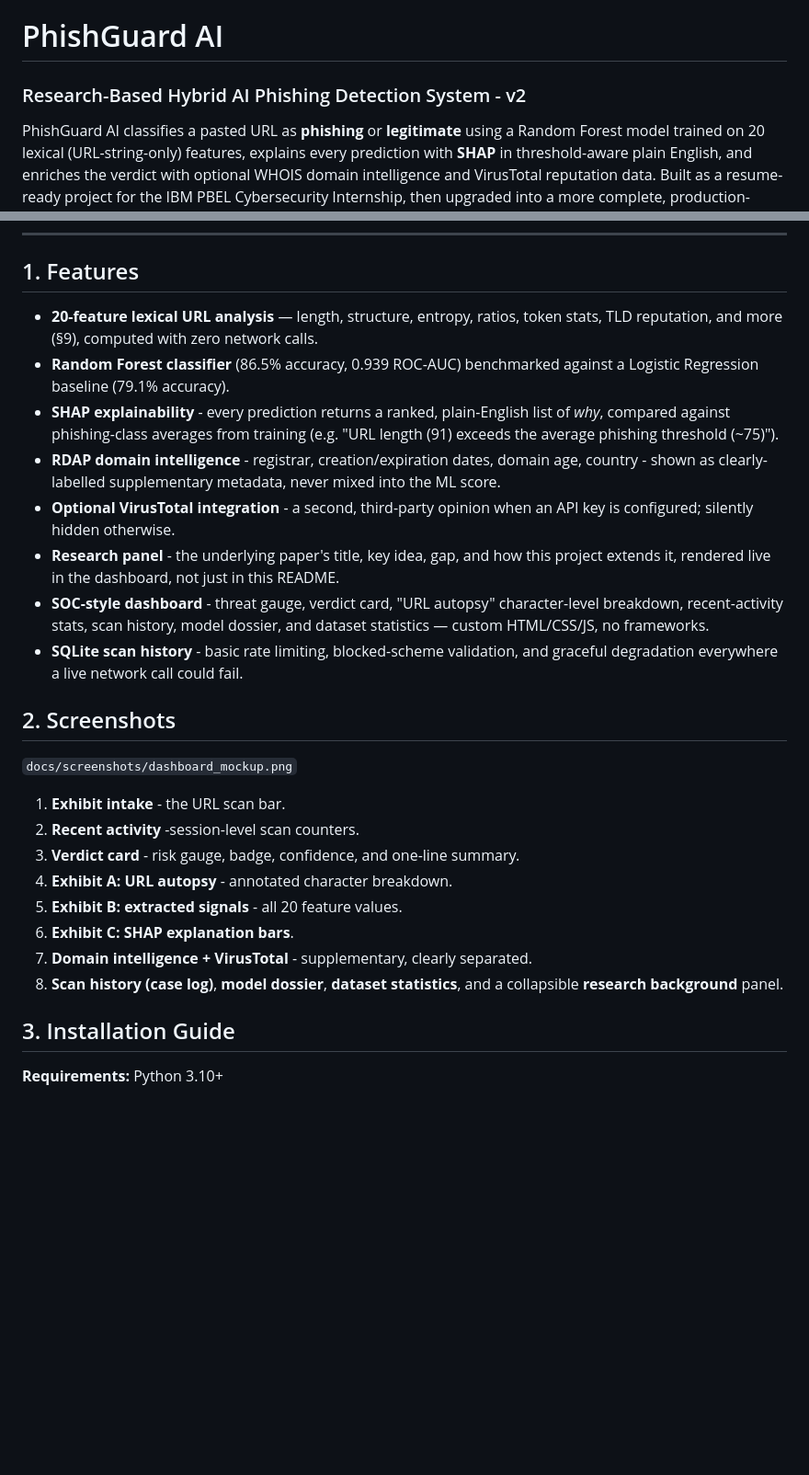
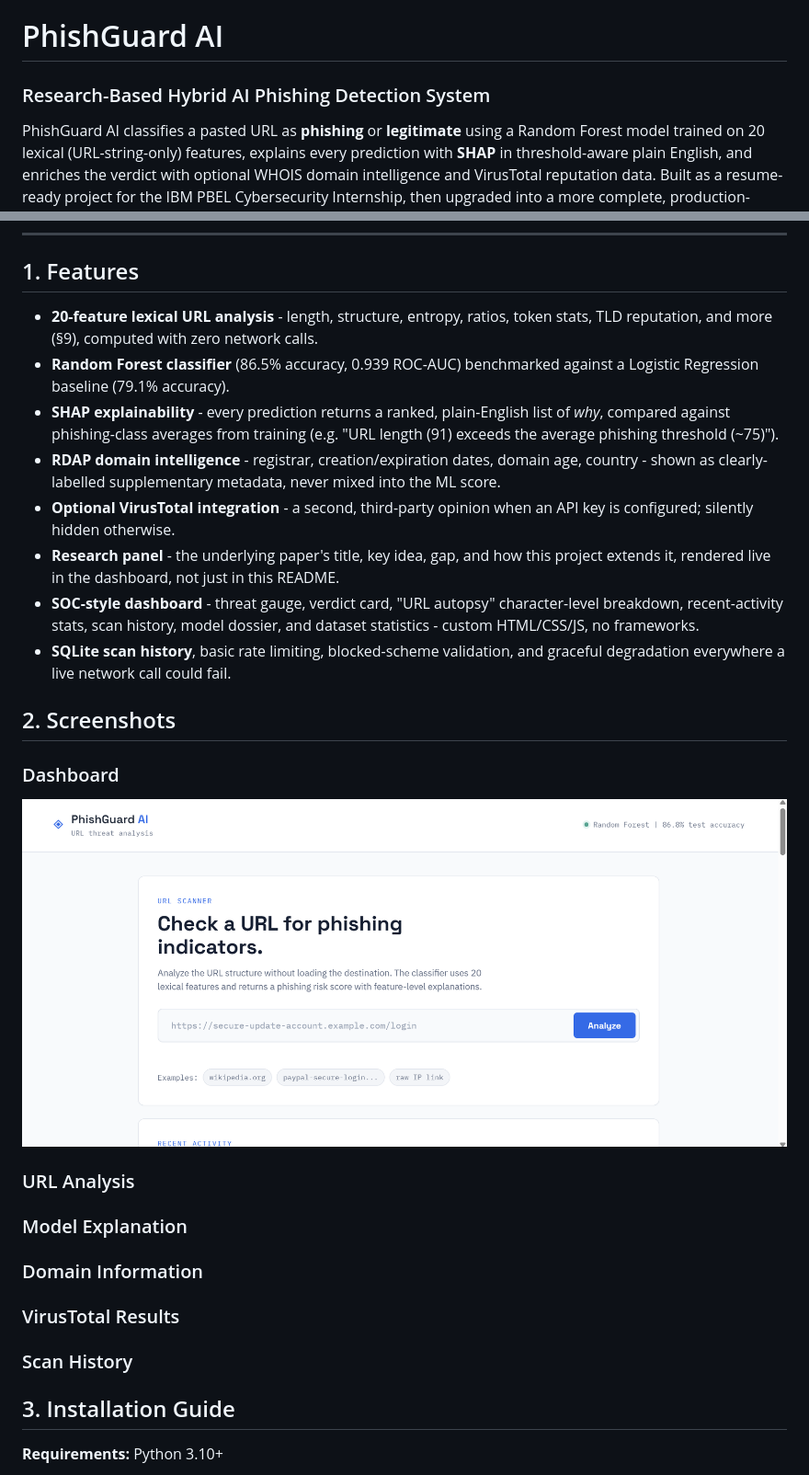
Before and after one commit to arshinkazi/PhishGuard-AI, a Markdown page: README.md, 2 parts joined by grey strips. Shown at 92% size. GitHub-like rendering; blank space fills up the shorter version.

Commit message:
Update README for clarity and formatting

```diff
--- a/README.md
+++ b/README.md
@@ -1,5 +1,5 @@
 # PhishGuard AI
-### Research-Based Hybrid AI Phishing Detection System - v2
+### Research-Based Hybrid AI Phishing Detection System
 
 PhishGuard AI classifies a pasted URL as **phishing** or **legitimate** using
 a Random Forest model trained on 20 lexical (URL-string-only) features,
@@ -16,7 +18,7 @@ production-shaped v2.
 
 ## 1. Features
 
-- **20-feature lexical URL analysis** — length, structure, entropy, ratios,
+- **20-feature lexical URL analysis** - length, structure, entropy, ratios,
   token stats, TLD reputation, and more (§9), computed with zero network
   calls.
 - **Random Forest classifier** (86.5% accuracy, 0.939 ROC-AUC) benchmarked
@@ -34,23 +36,35 @@ production-shaped v2.
   this README.
 - **SOC-style dashboard** - threat gauge, verdict card, "URL autopsy"
   character-level breakdown, recent-activity stats, scan history, model
-  dossier, and dataset statistics — custom HTML/CSS/JS, no frameworks.
-- **SQLite scan history** - basic rate limiting, blocked-scheme validation,
+  dossier, and dataset statistics - custom HTML/CSS/JS, no frameworks.
+- **SQLite scan history**, basic rate limiting, blocked-scheme validation,
   and graceful degradation everywhere a live network call could fail.
 
 ## 2. Screenshots
 
-`docs/screenshots/dashboard_mockup.png`
+### Dashboard
 
-1. **Exhibit intake** - the URL scan bar.
-2. **Recent activity** -session-level scan counters.
-3. **Verdict card** - risk gauge, badge, confidence, and one-line summary.
-4. **Exhibit A: URL autopsy** - annotated character breakdown.
-5. **Exhibit B: extracted signals** - all 20 feature values.
-6. **Exhibit C: SHAP explanation bars**.
-7. **Domain intelligence + VirusTotal** - supplementary, clearly separated.
-8. **Scan history (case log)**, **model dossier**, **dataset statistics**,
-   and a collapsible **research background** panel.
+![PhishGuard AI dashboard](docs/screenshots/dashboard_mockup.png)
+
+### URL Analysis
+
+<!-- Upload as: docs/screenshots/url-analysis.png -->
+
+### Model Explanation
+
+<!-- Upload as: docs/screenshots/model-explanation.png -->
+
+### Domain Information
+
+<!-- Upload as: docs/screenshots/domain-information.png -->
+
+### VirusTotal Results
+
+<!-- Upload as: docs/screenshots/virustotal-results.png -->
+
+### Scan History
+
+<!-- Upload as: docs/screenshots/scan-history.png -->
 
 ## 3. Installation Guide
 
```
Also changed, not shown: other parts of README.md (+10 -8 lines).
